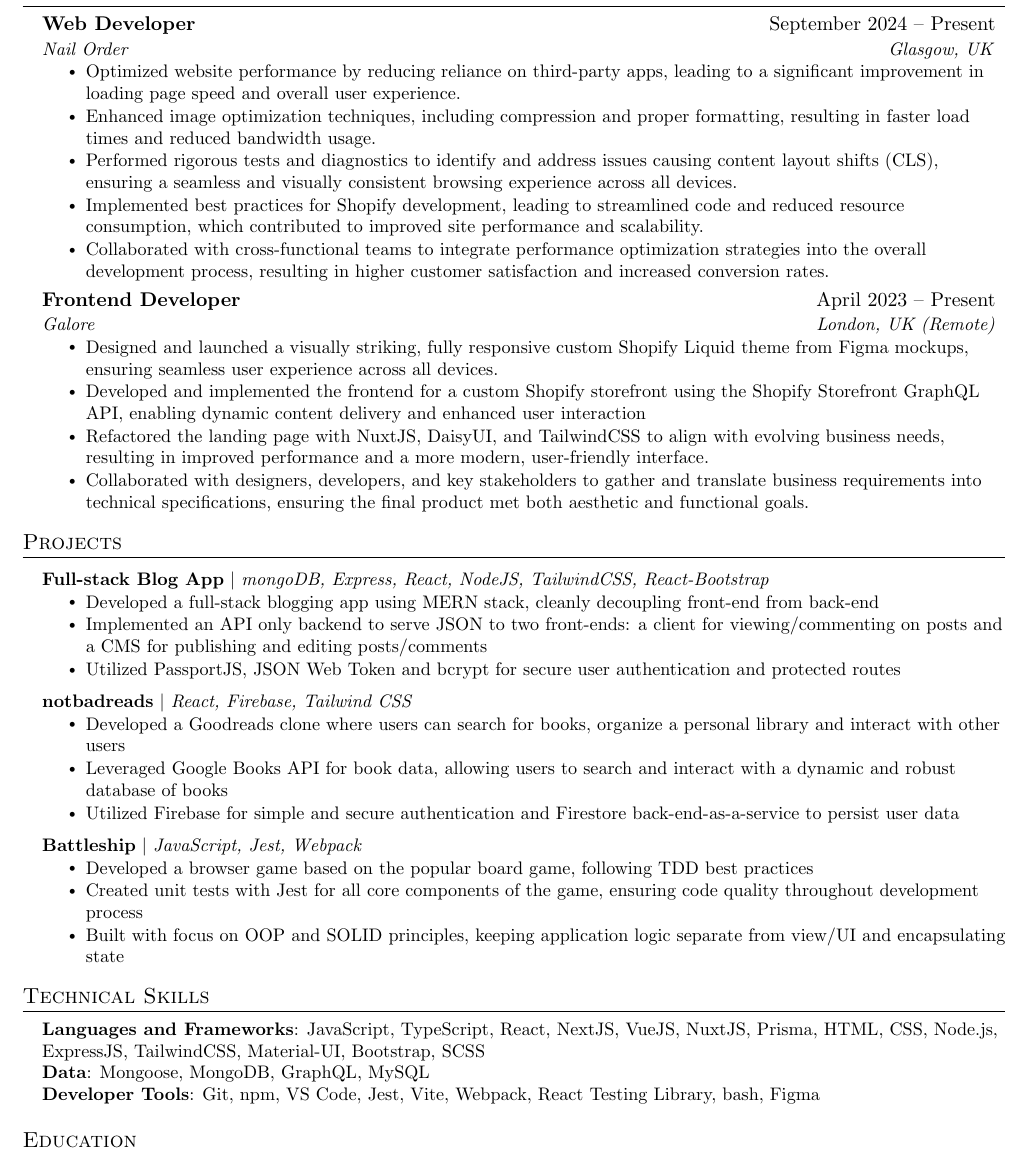
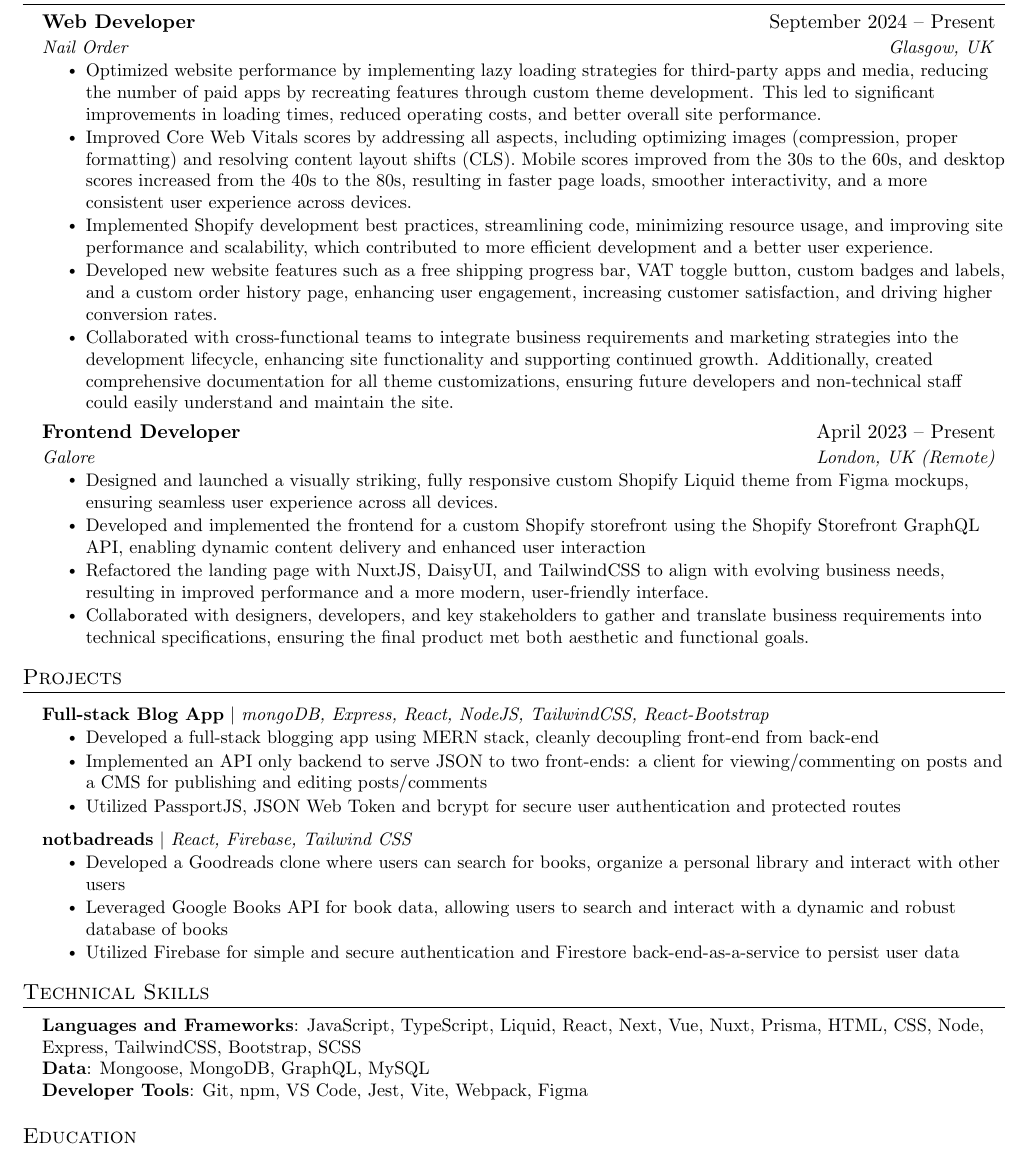
Before and after one commit to beejathon/portfolio, a LaTeX CV (src/assets/bj_cv_webdev.tex): part of the page, cut so that both start at the same text. Compiled offline with pdfLaTeX.

Commit message:
update cv

```diff
--- a/src/assets/bj_cv_webdev.tex
+++ b/src/assets/bj_cv_webdev.tex
@@ -126,11 +126,11 @@
       {Web Developer}{September 2024 -- Present}
       {Nail Order}{Glasgow, UK}
       \resumeItemListStart
-        \resumeItem{Optimized website performance by reducing reliance on third-party apps, leading to a significant improvement in loading page speed and overall user experience.}
-        \resumeItem{Enhanced image optimization techniques, including compression and proper formatting, resulting in faster load times and reduced bandwidth usage.}
-        \resumeItem{Performed rigorous tests and diagnostics to identify and address issues causing content layout shifts (CLS), ensuring a seamless and visually consistent browsing experience across all devices.}
-        \resumeItem{Implemented best practices for Shopify development, leading to streamlined code and reduced resource consumption, which contributed to improved site performance and scalability.}
-        \resumeItem{Collaborated with cross-functional teams to integrate performance optimization strategies into the overall development process, resulting in higher customer satisfaction and increased conversion rates.}
+        \resumeItem{Optimized website performance by implementing lazy loading strategies for third-party apps and media, reducing the number of paid apps by recreating features through custom theme development. This led to significant improvements in loading times, reduced operating costs, and better overall site performance.}
+        \resumeItem{Improved Core Web Vitals scores by addressing all aspects, including optimizing images (compression, proper formatting) and resolving content layout shifts (CLS). Mobile scores improved from the 30s to the 60s, and desktop scores increased from the 40s to the 80s, resulting in faster page loads, smoother interactivity, and a more consistent user experience across devices.}
+        \resumeItem{Implemented Shopify development best practices, streamlining code, minimizing resource usage, and improving site performance and scalability, which contributed to more efficient development and a better user experience.}
+        \resumeItem{Developed new website features such as a free shipping progress bar, VAT toggle button, custom badges and labels, and a custom order history page, enhancing user engagement, increasing customer satisfaction, and driving higher conversion rates.}
+        \resumeItem{Collaborated with cross-functional teams to integrate business requirements and marketing strategies into the development lifecycle, enhancing site functionality and supporting continued growth. Additionally, created comprehensive documentation for all theme customizations, ensuring future developers and non-technical staff could easily understand and maintain the site.}
     \resumeItemListEnd
 
     \resumeSubheading
@@ -164,14 +164,6 @@
             \resumeItem{Utilized Firebase for simple and secure authentication and Firestore back-end-as-a-service to persist user data}
           \resumeItemListEnd
 
-      \resumeProjectHeading
-          {\textbf{Battleship} $|$ \emph{JavaScript, Jest, Webpack}}{}
-          \resumeItemListStart
-            \resumeItem{Developed a browser game based on the popular board game, following TDD best practices}
-            \resumeItem{Created unit tests with Jest for all core components of the game, ensuring code quality throughout development process}
-            \resumeItem{Built with focus on OOP and SOLID principles, keeping application logic separate from view/UI and encapsulating state}
-          \resumeItemListEnd
-
     \resumeSubHeadingListEnd
 
 %
@@ -179,9 +171,9 @@
 \section{Technical Skills}
  \begin{itemize}[leftmargin=0.15in, label={}]
     \small{\item{
-     \textbf{Languages and Frameworks}{: JavaScript, TypeScript, React, NextJS, VueJS, NuxtJS, Prisma, HTML, CSS, Node.js, ExpressJS, TailwindCSS, Material-UI, Bootstrap, SCSS} \\
+     \textbf{Languages and Frameworks}{: JavaScript, TypeScript, Liquid, React, Next, Vue, Nuxt, Prisma, HTML, CSS, Node, Express, TailwindCSS, Bootstrap, SCSS} \\
      \textbf{Data}{: Mongoose, MongoDB, GraphQL, MySQL} \\
-     \textbf{Developer Tools}{: Git, npm, VS Code, Jest, Vite, Webpack, React Testing Library, bash, Figma} \\
+     \textbf{Developer Tools}{: Git, npm, VS Code, Jest, Vite, Webpack, Figma} \\
     }}
  \end{itemize}
 
```
Also changed, not shown: README.md, src/assets/bj_cv_webdev.pdf.
